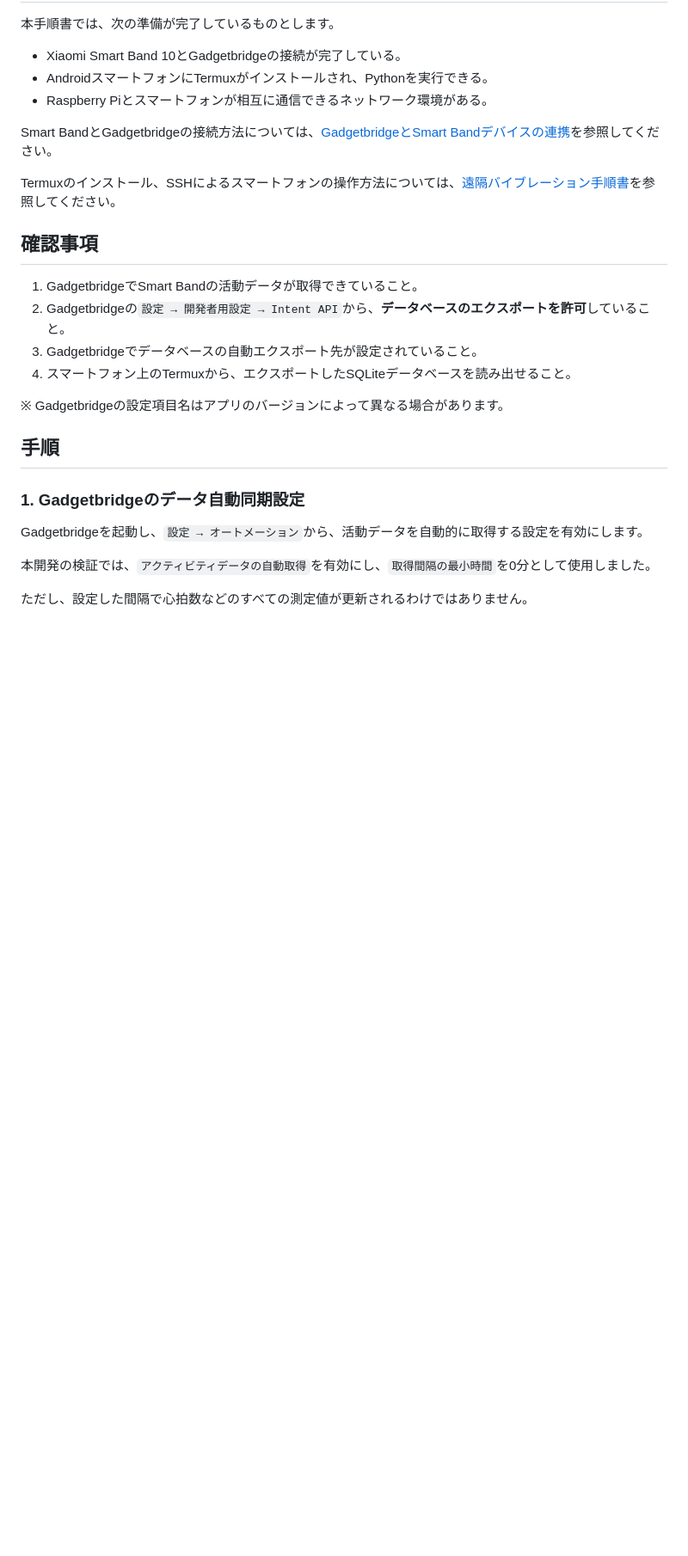
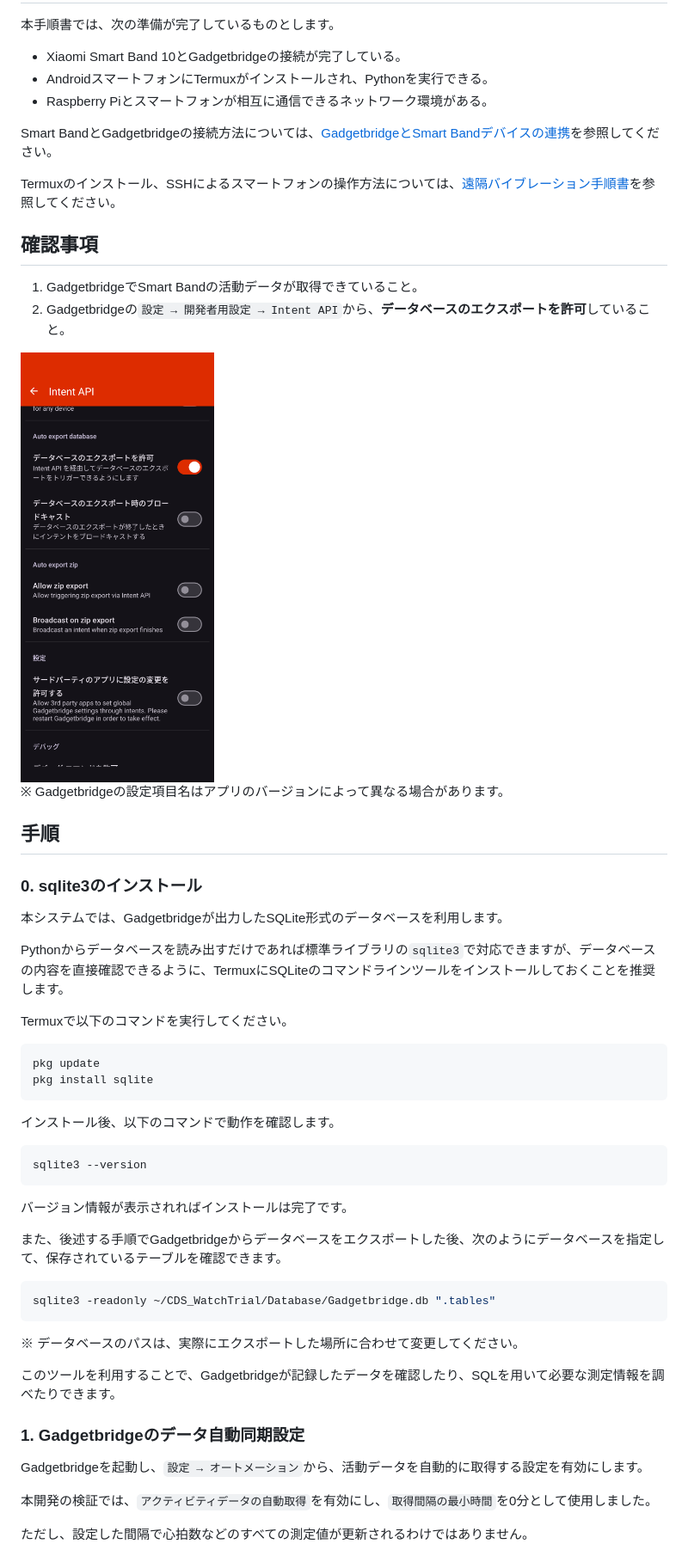
Before and after one commit to G-uruCPQ/CDS_WatchTrial, a Markdown page: docs/スマートバンド測定データ取得手順書/スマートバンド測定データ取得手順書.md, the part around one of its changes. Shown at 86% size. Drawn GitHub-style; pictures changed too: docs/スマートバンド測定データ取得手順書/img/GadgetBridge_IntentAPI_AED.png (added); blank space fills up the shorter version.

````diff
--- a/docs/スマートバンド測定データ取得手順書/スマートバンド測定データ取得手順書.md
+++ b/docs/スマートバンド測定データ取得手順書/スマートバンド測定データ取得手順書.md
@@ -20,12 +20,43 @@ Termuxのインストール、SSHによるスマートフォンの操作方法
 
 1. GadgetbridgeでSmart Bandの活動データが取得できていること。
 2. Gadgetbridgeの`設定 → 開発者用設定 → Intent API`から、**データベースのエクスポートを許可**していること。
-3. Gadgetbridgeでデータベースの自動エクスポート先が設定されていること。
-4. スマートフォン上のTermuxから、エクスポートしたSQLiteデータベースを読み出せること。
+
+<img src="./img/GadgetBridge_IntentAPI_AED.png" height="500">
 
 ※ Gadgetbridgeの設定項目名はアプリのバージョンによって異なる場合があります。
 
 ## 手順
+
+### 0. sqlite3のインストール
+
+本システムでは、Gadgetbridgeが出力したSQLite形式のデータベースを利用します。
+
+Pythonからデータベースを読み出すだけであれば標準ライブラリの`sqlite3`で対応できますが、データベースの内容を直接確認できるように、TermuxにSQLiteのコマンドラインツールをインストールしておくことを推奨します。
+
+Termuxで以下のコマンドを実行してください。
+
+```bash
+pkg update
+pkg install sqlite
+```
+
+インストール後、以下のコマンドで動作を確認します。
+
+```bash
+sqlite3 --version
+```
+
+バージョン情報が表示されればインストールは完了です。
+
+また、後述する手順でGadgetbridgeからデータベースをエクスポートした後、次のようにデータベースを指定して、保存されているテーブルを確認できます。
+
+```bash
+sqlite3 -readonly ~/CDS_WatchTrial/Database/Gadgetbridge.db ".tables"
+```
+
+※ データベースのパスは、実際にエクスポートした場所に合わせて変更してください。
+
+このツールを利用することで、Gadgetbridgeが記録したデータを確認したり、SQLを用いて必要な測定情報を調べたりできます。
 
 ### 1. Gadgetbridgeのデータ自動同期設定
 
````
Also changed, not shown: other parts of docs/スマートバンド測定データ取得手順書/スマートバンド測定データ取得手順書.md (+53 -4 lines).
